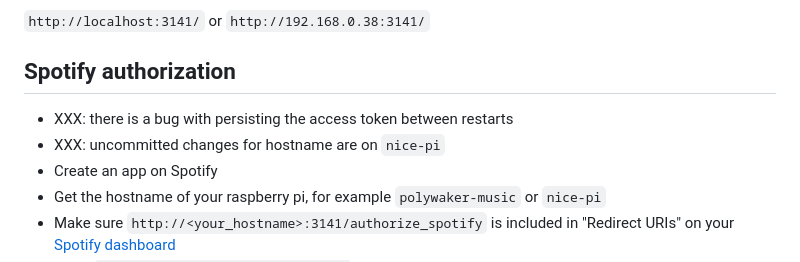
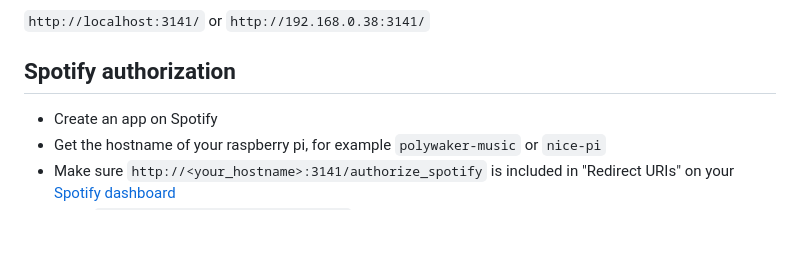
Before and after one commit to janek/music-alarm-clock, a Markdown page: README.md, the part around the change. Rendered like a GitHub page; blank space fills up the shorter version.

Commit message:
Remove XXX comments

```diff
--- a/README.md
+++ b/README.md
@@ -102,8 +102,6 @@ You can then connect to it using localhost from machine you're working on, or th
 
 ## Spotify authorization
 
-- XXX: there is a bug with persisting the access token between restarts
-- XXX: uncommitted changes for hostname are on `nice-pi`
 - Create an app on Spotify
 - Get the hostname of your raspberry pi, for example `polywaker-music` or `nice-pi`
 - Make sure `http://<your_hostname>:3141/authorize_spotify` is included in "Redirect URIs" on your [Spotify dashboard](https://developer.spotify.com/dashboard/)
```
